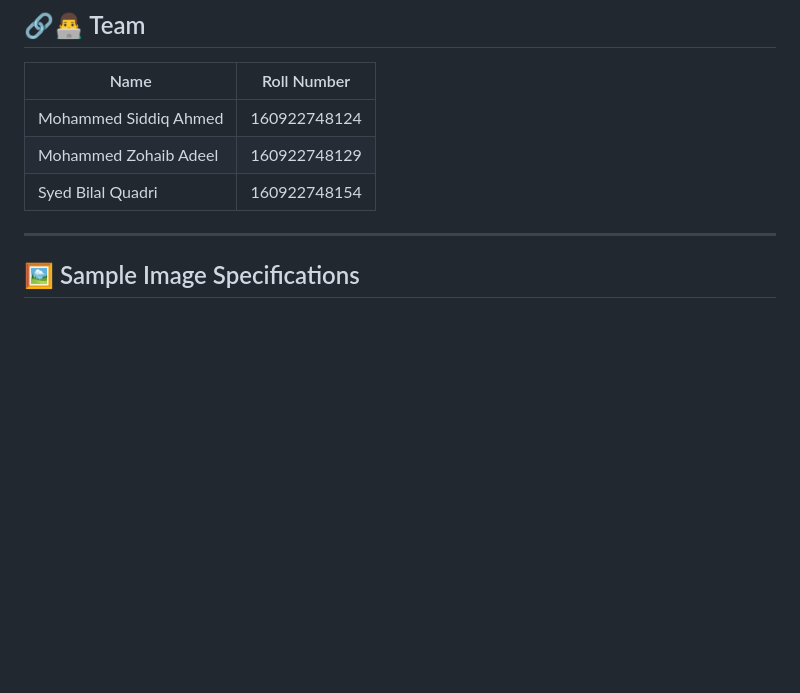
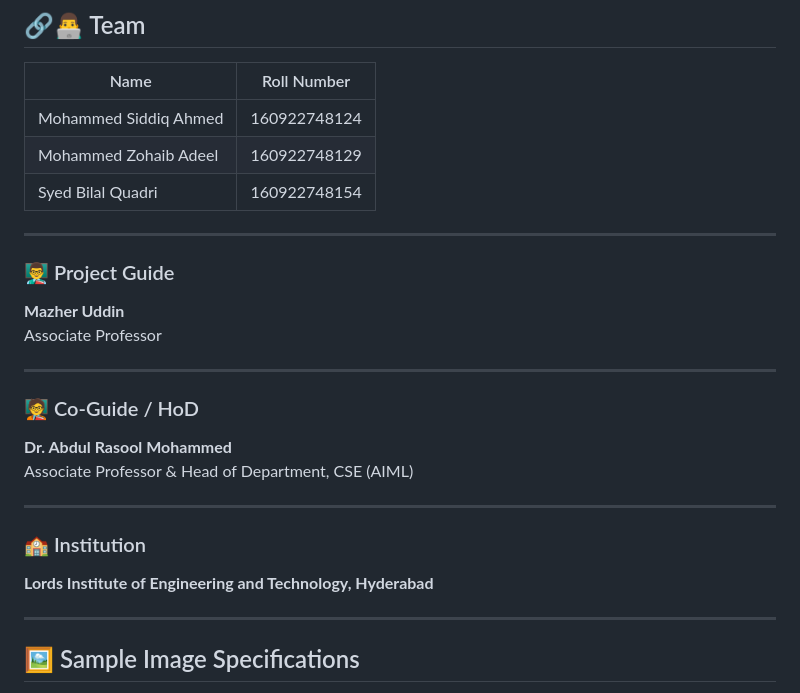
Before and after one commit to mohdsiddiqahmed2358-del/BE_Major_Project_Diabetic_Retinopathy, a Markdown page: readme.md, the part around the change. Drawn GitHub-style; blank space fills up the shorter version.

```diff
--- a/readme.md
+++ b/readme.md
@@ -11,6 +11,23 @@ An AI-powered web-based system for analyzing **retina fundus images** and managi
 | Mohammed Siddiq Ahmed | 160922748124 |
 | Mohammed Zohaib Adeel | 160922748129 |
 | Syed Bilal Quadri     | 160922748154 |
+---
+
+### 👨‍🏫 Project Guide
+**Mazher Uddin**
+Associate Professor
+
+---
+
+### 🧑‍🏫 Co-Guide / HoD
+**Dr. Abdul Rasool Mohammed**
+Associate Professor & Head of Department, CSE (AIML)
+
+---
+
+### 🏫 Institution
+**Lords Institute of Engineering and Technology, Hyderabad**
+
 ---
 
 ## 🖼️ Sample Image Specifications
```
